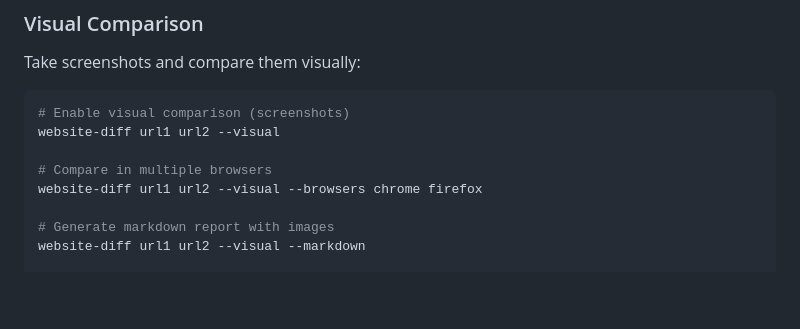
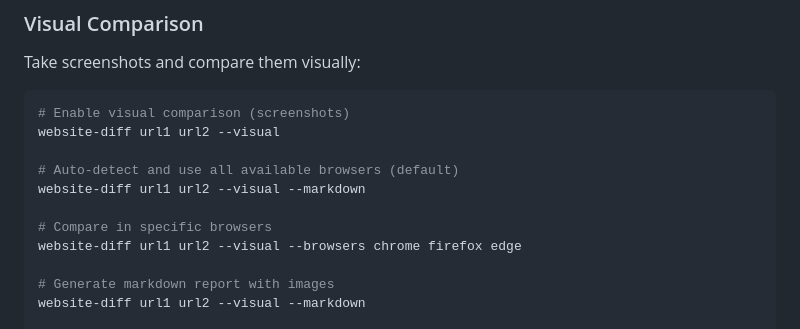
Before and after one commit to GeiserX/Website-Diff, a Markdown page: README.md, the part around the change. Drawn GitHub-style; blank space fills up the shorter version.

Commit message:
Update README with multi-browser auto-detection info

```diff
--- a/README.md
+++ b/README.md
@@ -103,8 +103,11 @@ Take screenshots and compare them visually:
 # Enable visual comparison (screenshots)
 website-diff url1 url2 --visual
 
-# Compare in multiple browsers
-website-diff url1 url2 --visual --browsers chrome firefox
+# Auto-detect and use all available browsers (default)
+website-diff url1 url2 --visual --markdown
+
+# Compare in specific browsers
+website-diff url1 url2 --visual --browsers chrome firefox edge
 
 # Generate markdown report with images
 website-diff url1 url2 --visual --markdown
```
